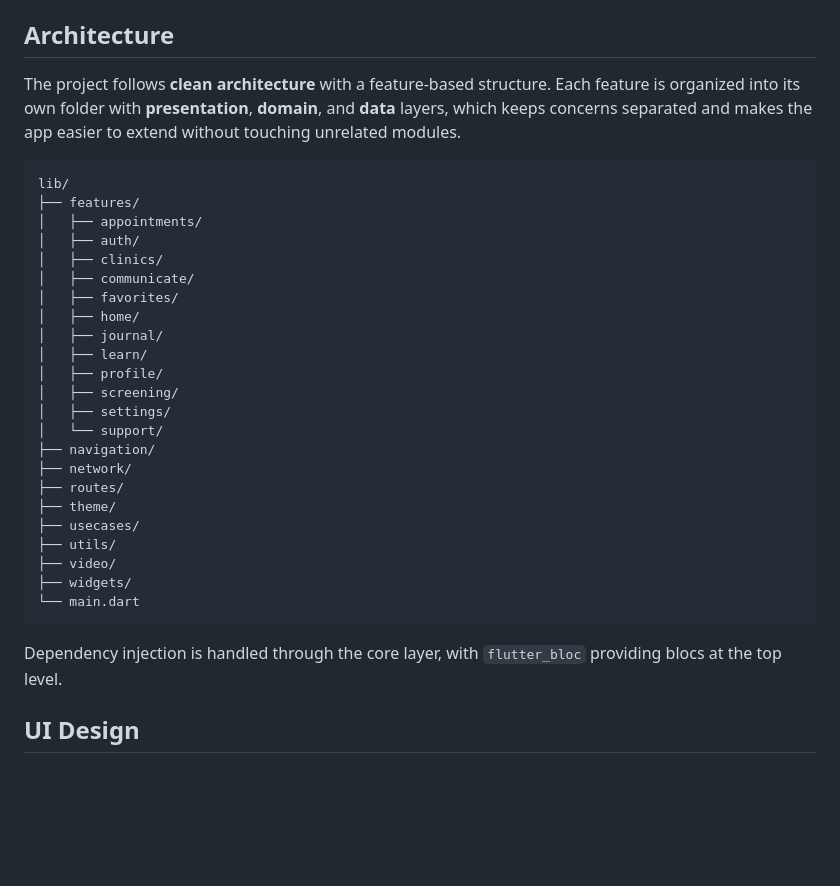
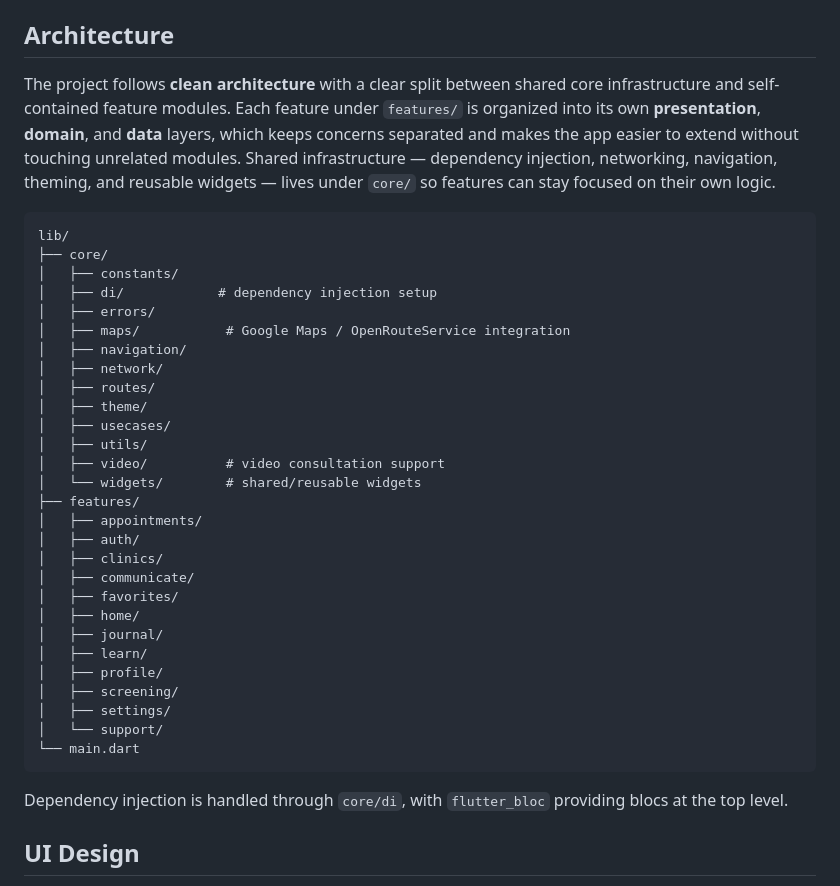
Before and after one commit to nkem-slim/easy_help, a Markdown page: README.md, the part around one of its changes. GitHub-like rendering; blank space fills up the shorter version.

Commit message:
rewrite and updating the README.md

````diff
--- a/README.md
+++ b/README.md
@@ -45,10 +45,23 @@ The following feature areas exist in the project structure but are currently pla
 
 ## Architecture
 
-The project follows **clean architecture** with a feature-based structure. Each feature is organized into its own folder with **presentation**, **domain**, and **data** layers, which keeps concerns separated and makes the app easier to extend without touching unrelated modules.
+The project follows **clean architecture** with a clear split between shared core infrastructure and self-contained feature modules. Each feature under `features/` is organized into its own **presentation**, **domain**, and **data** layers, which keeps concerns separated and makes the app easier to extend without touching unrelated modules. Shared infrastructure — dependency injection, networking, navigation, theming, and reusable widgets — lives under `core/` so features can stay focused on their own logic.
 
 ```
 lib/
+├── core/
+│   ├── constants/
+│   ├── di/            # dependency injection setup
+│   ├── errors/
+│   ├── maps/           # Google Maps / OpenRouteService integration
+│   ├── navigation/
+│   ├── network/
+│   ├── routes/
+│   ├── theme/
+│   ├── usecases/
+│   ├── utils/
+│   ├── video/          # video consultation support
+│   └── widgets/        # shared/reusable widgets
 ├── features/
 │   ├── appointments/
 │   ├── auth/
@@ -62,18 +75,10 @@ lib/
 │   ├── screening/
 │   ├── settings/
 │   └── support/
-├── navigation/
-├── network/
-├── routes/
-├── theme/
-├── usecases/
-├── utils/
-├── video/
-├── widgets/
 └── main.dart
 ```
 
-Dependency injection is handled through the core layer, with `flutter_bloc` providing blocs at the top level.
+Dependency injection is handled through `core/di`, with `flutter_bloc` providing blocs at the top level.
 
 ## UI Design
 
````
Also changed, not shown: other parts of README.md (+2 -3 lines).
